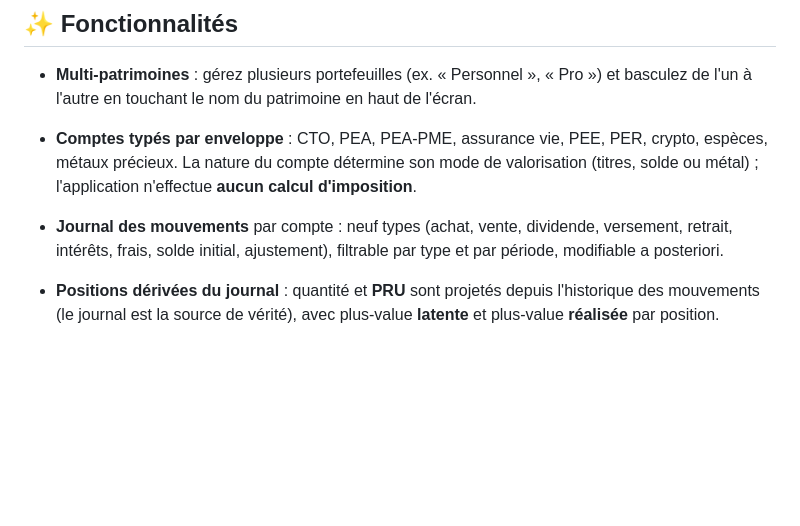
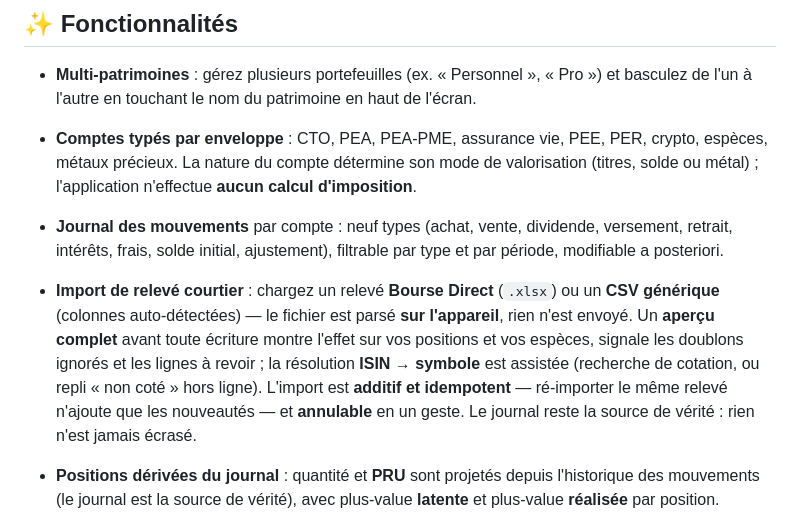
Before and after one commit to sparneo/sparneo, a Markdown page: README.md, the part around the change. Rendered like a GitHub page; blank space fills up the shorter version.

Commit message:
docs: mentionne l'import de relevé courtier dans le README (FR/EN)

```diff
--- a/README.md
+++ b/README.md
@@ -60,6 +60,7 @@ Honnêteté oblige, ce que cela ne garantit **pas** : les cotations transitent p
 - **Multi-patrimoines** : gérez plusieurs portefeuilles (ex. « Personnel », « Pro ») et basculez de l'un à l'autre en touchant le nom du patrimoine en haut de l'écran.
 - **Comptes typés par enveloppe** : CTO, PEA, PEA-PME, assurance vie, PEE, PER, crypto, espèces, métaux précieux. La nature du compte détermine son mode de valorisation (titres, solde ou métal) ; l'application n'effectue **aucun calcul d'imposition**.
 - **Journal des mouvements** par compte : neuf types (achat, vente, dividende, versement, retrait, intérêts, frais, solde initial, ajustement), filtrable par type et par période, modifiable a posteriori.
+- **Import de relevé courtier** : chargez un relevé **Bourse Direct** (`.xlsx`) ou un **CSV générique** (colonnes auto-détectées) — le fichier est parsé **sur l'appareil**, rien n'est envoyé. Un **aperçu complet** avant toute écriture montre l'effet sur vos positions et vos espèces, signale les doublons ignorés et les lignes à revoir ; la résolution **ISIN → symbole** est assistée (recherche de cotation, ou repli « non coté » hors ligne). L'import est **additif et idempotent** — ré-importer le même relevé n'ajoute que les nouveautés — et **annulable** en un geste. Le journal reste la source de vérité : rien n'est jamais écrasé.
 - **Positions dérivées du journal** : quantité et **PRU** sont projetés depuis l'historique des mouvements (le journal est la source de vérité), avec plus-value **latente** et plus-value **réalisée** par position.
 - **Espèces dérivées du journal** : sur les comptes titres, le solde de liquidités est calculé automatiquement à partir des mouvements (un achat débite, un dividende crédite…). Les comptes espèces purs restent à saisie directe, **multi-devises** avec conversion automatique en euros.
 - **Type d'actif auto-détecté** (action, ETF, crypto, fonds…) à partir des métadonnées de cotation, avec **remplacement manuel** possible (le choix explicite n'est jamais écrasé).
```
Also changed, not shown: README.en.md (+1 -0 lines).
